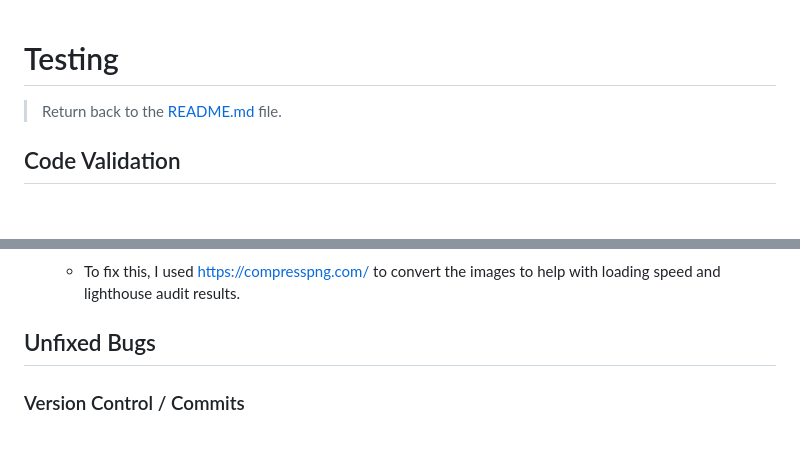
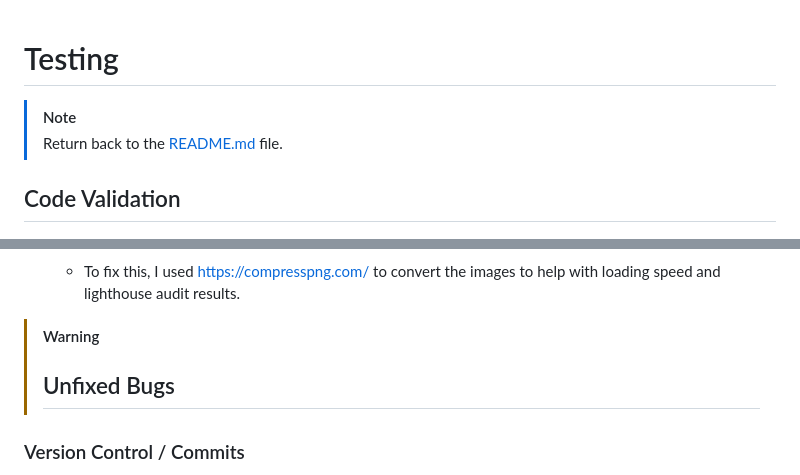
Before and after one commit to MeganRoberts-dev/fit_horse, a Markdown page: TESTING.md, 2 parts joined by grey strips. Drawn GitHub-style; blank space fills up the shorter version.

```diff
--- a/TESTING.md
+++ b/TESTING.md
@@ -1,4 +1,5 @@
 # Testing
+> [!NOTE]
 > Return back to the [README.md](README.md) file.
 
 ## Code Validation
@@ -95,9 +94,8 @@ I've tested my deployed project using the Lighthouse Audit tool to check for any
 
     - To fix this, I used https://compresspng.com/ to convert the images to help with loading speed and lighthouse audit results.
 
-
-
-## Unfixed Bugs
+> [!WARNING]
+> ## Unfixed Bugs
 ### Version Control / Commits
 
 I originally started my project using "past-tense" verbs in my commit message, however, after speaking with my mentor, we discussed the appropriate way of using the "imperative mood" for commits.
```
Also changed, not shown: other parts of TESTING.md (+0 -2 lines), README.md (+8 -7 lines).
